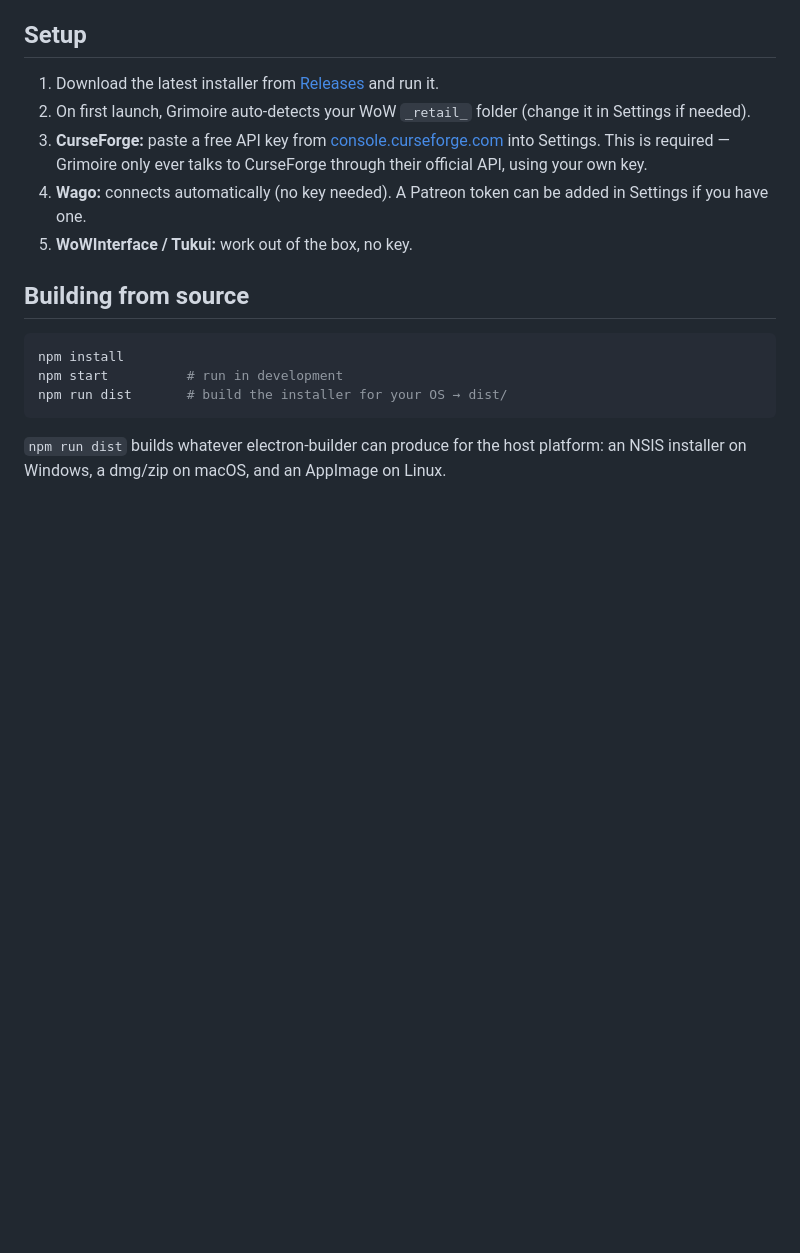
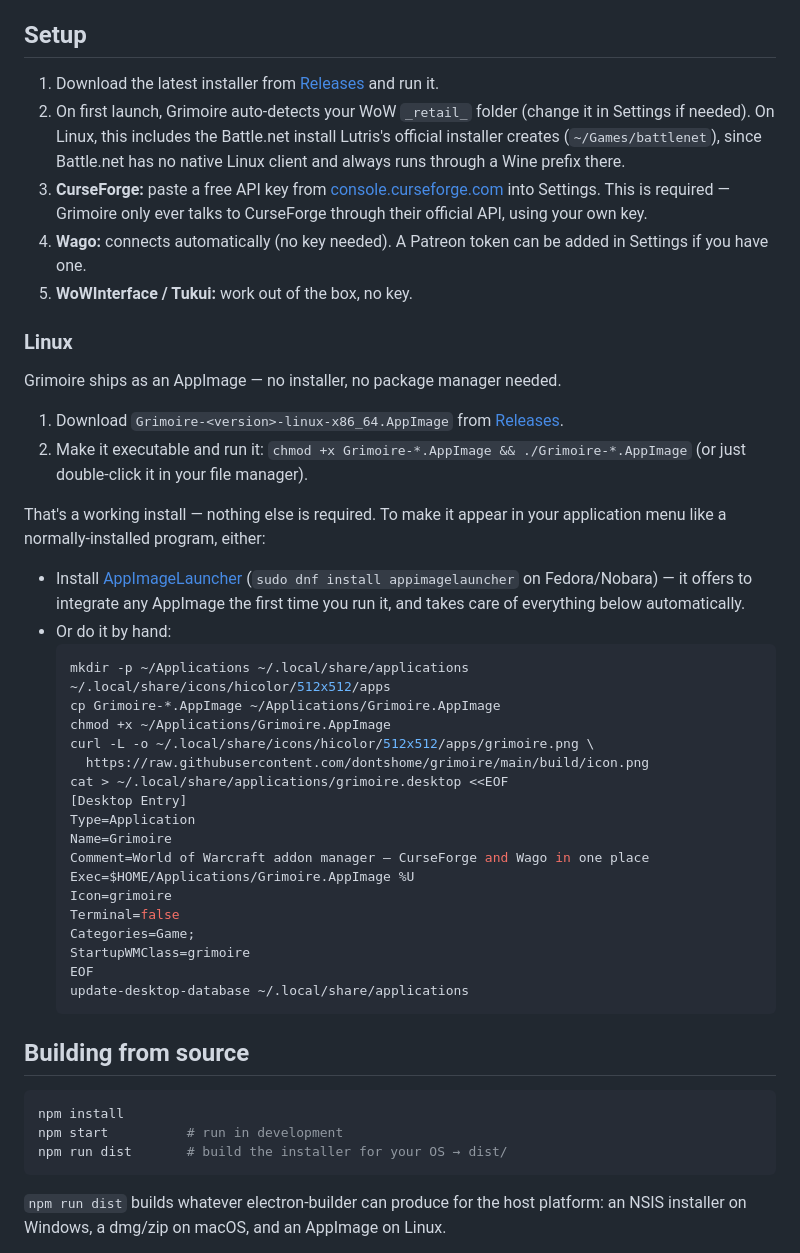
Before and after one commit to dontshome/grimoire, a Markdown page: README.md, the part around the change. Rendered like a GitHub page; blank space fills up the shorter version.

Commit message:
Document Linux install and desktop integration
Windows and macOS both had install notes; Linux had nothing. Adds AppImage
usage plus optional desktop-menu integration, either via AppImageLauncher
or by hand (copy + .desktop file + icon), matching the setup this build
actually gets installed with in practice.

Every command in the "do it by hand" block was run verbatim end-to-end on a
real Nobara/KDE session — icon download, .desktop validation, and app
launch all confirmed working, not just written from memory of what should
work.

````diff
--- a/README.md
+++ b/README.md
@@ -17,10 +17,41 @@ A World of Warcraft addon manager that handles **CurseForge, Wago, WoWInterface,
 ## Setup
 
 1. Download the latest installer from [Releases](https://github.com/dontshome/grimoire/releases) and run it.
-2. On first launch, Grimoire auto-detects your WoW `_retail_` folder (change it in Settings if needed).
+2. On first launch, Grimoire auto-detects your WoW `_retail_` folder (change it in Settings if needed). On Linux, this includes the Battle.net install Lutris's official installer creates (`~/Games/battlenet`), since Battle.net has no native Linux client and always runs through a Wine prefix there.
 3. **CurseForge:** paste a free API key from [console.curseforge.com](https://console.curseforge.com) into Settings. This is required — Grimoire only ever talks to CurseForge through their official API, using your own key.
 4. **Wago:** connects automatically (no key needed). A Patreon token can be added in Settings if you have one.
 5. **WoWInterface / Tukui:** work out of the box, no key.
+
+### Linux
+
+Grimoire ships as an AppImage — no installer, no package manager needed.
+
+1. Download `Grimoire-<version>-linux-x86_64.AppImage` from [Releases](https://github.com/dontshome/grimoire/releases).
+2. Make it executable and run it: `chmod +x Grimoire-*.AppImage && ./Grimoire-*.AppImage` (or just double-click it in your file manager).
+
+That's a working install — nothing else is required. To make it appear in your application menu like a normally-installed program, either:
+
+- Install [AppImageLauncher](https://github.com/TheAssassin/AppImageLauncher) (`sudo dnf install appimagelauncher` on Fedora/Nobara) — it offers to integrate any AppImage the first time you run it, and takes care of everything below automatically.
+- Or do it by hand:
+  ```sh
+  mkdir -p ~/Applications ~/.local/share/applications ~/.local/share/icons/hicolor/512x512/apps
+  cp Grimoire-*.AppImage ~/Applications/Grimoire.AppImage
+  chmod +x ~/Applications/Grimoire.AppImage
+  curl -L -o ~/.local/share/icons/hicolor/512x512/apps/grimoire.png \
+    https://raw.githubusercontent.com/dontshome/grimoire/main/build/icon.png
+  cat > ~/.local/share/applications/grimoire.desktop <<EOF
+  [Desktop Entry]
+  Type=Application
+  Name=Grimoire
+  Comment=World of Warcraft addon manager — CurseForge and Wago in one place
+  Exec=$HOME/Applications/Grimoire.AppImage %U
+  Icon=grimoire
+  Terminal=false
+  Categories=Game;
+  StartupWMClass=grimoire
+  EOF
+  update-desktop-database ~/.local/share/applications
+  ```
 
 ## Building from source
 
````
